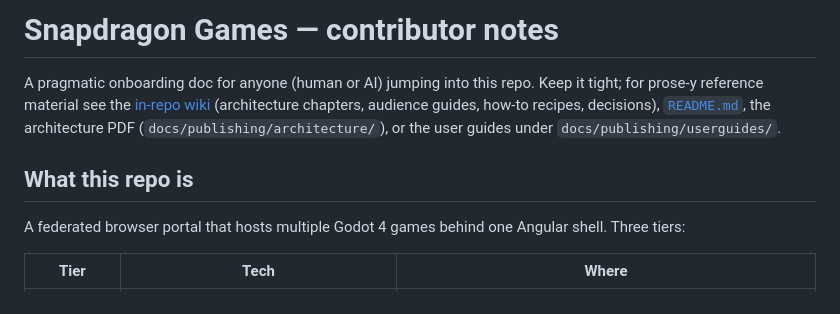
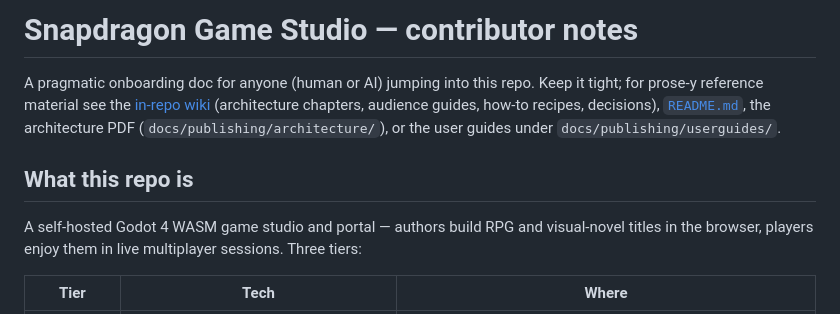
Before and after one commit to hugmesh/hugmesh-games, a Markdown page: CLAUDE.md, the part around the change. Rendered like a GitHub page.

```diff
--- a/CLAUDE.md
+++ b/CLAUDE.md
@@ -1,10 +1,10 @@
-# Snapdragon Games — contributor notes
+# Snapdragon Game Studio — contributor notes
 
 A pragmatic onboarding doc for anyone (human or AI) jumping into this repo. Keep it tight; for prose-y reference material see the [in-repo wiki](docs/wiki/) (architecture chapters, audience guides, how-to recipes, decisions), [`README.md`](README.md), the architecture PDF (`docs/publishing/architecture/`), or the user guides under `docs/publishing/userguides/`.
 
 ## What this repo is
 
-A federated browser portal that hosts multiple Godot 4 games behind one Angular shell. Three tiers:
+A self-hosted Godot 4 WASM game studio and portal — authors build RPG and visual-novel titles in the browser, players enjoy them in live multiplayer sessions. Three tiers:
 
 | Tier | Tech | Where |
 | --- | --- | --- |
```
Also changed, not shown: README.md (+4 -4 lines).
